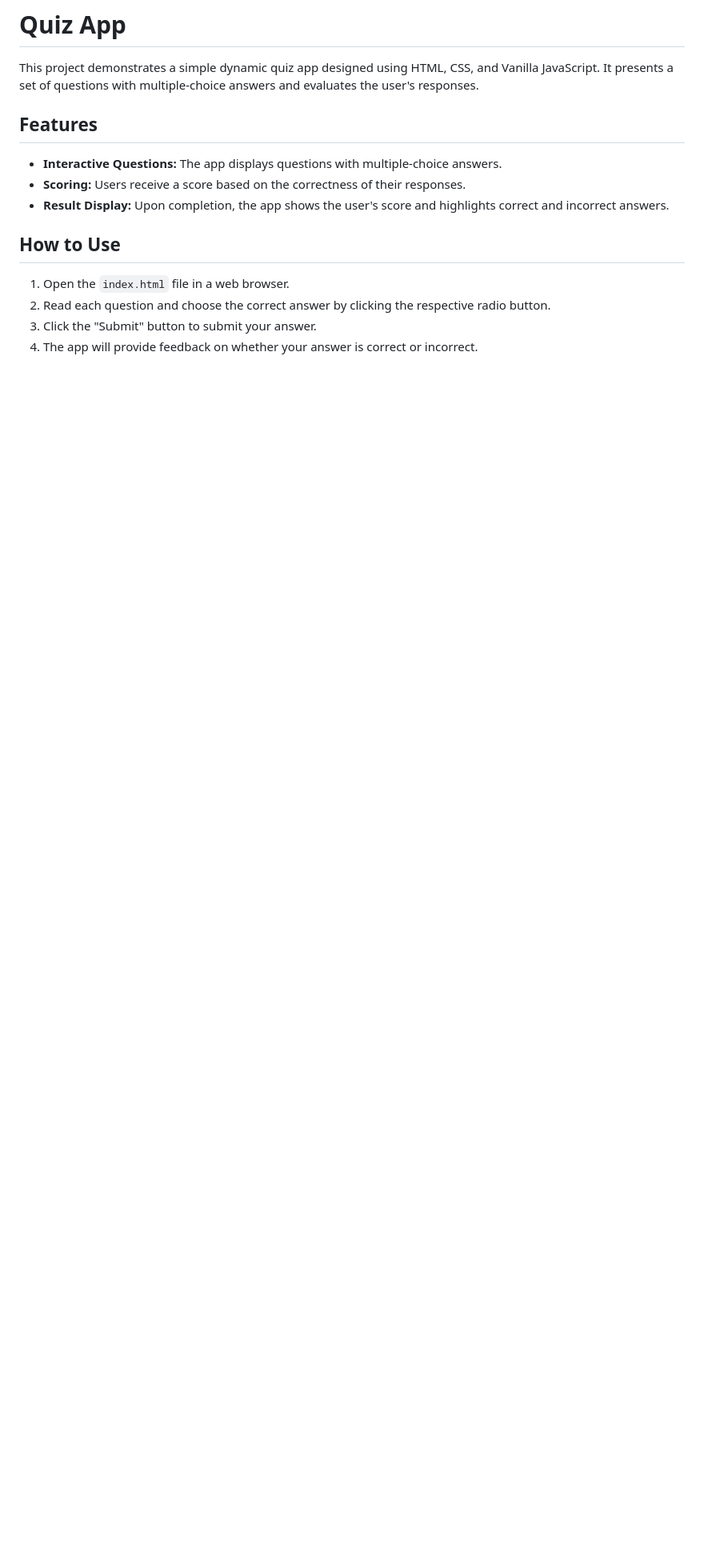
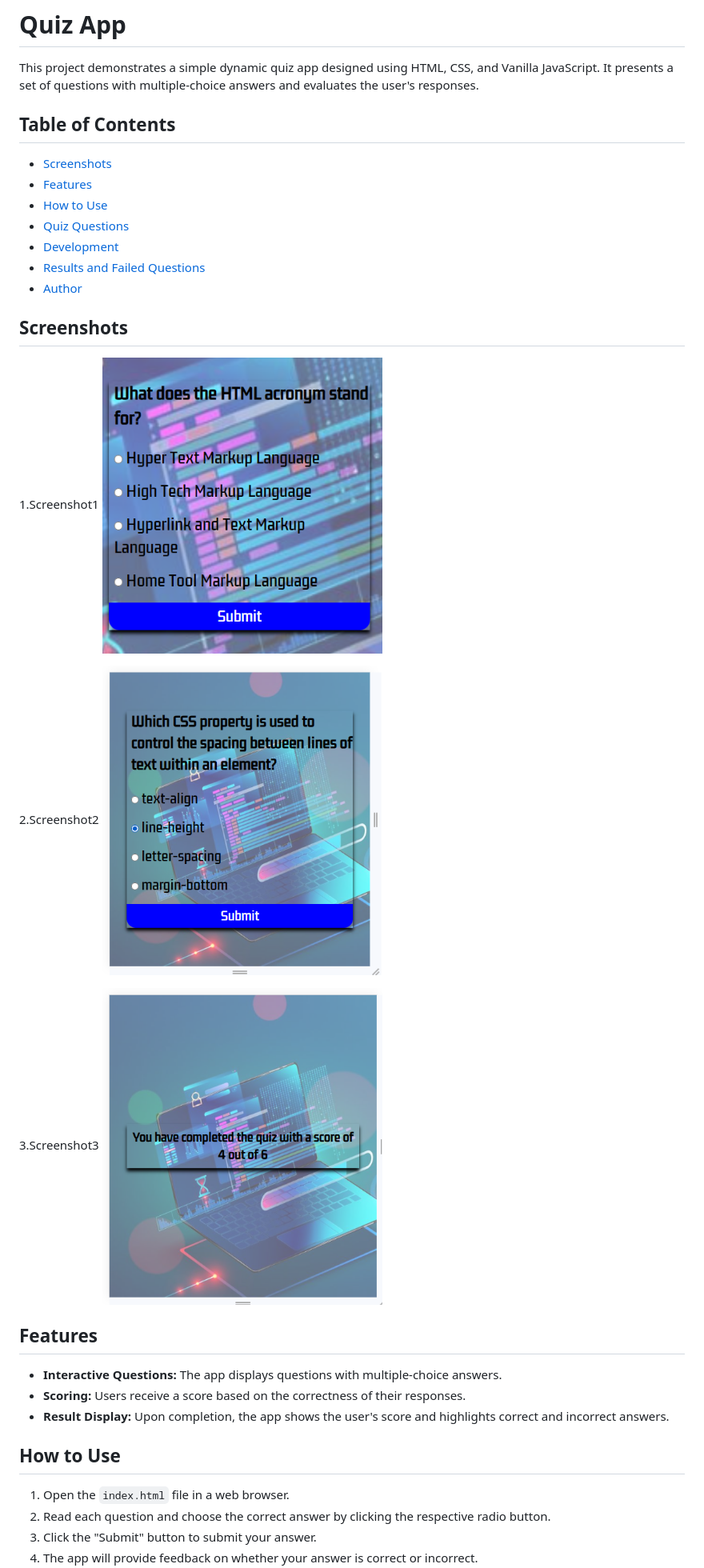
Before and after one commit to HoseaNganga/Quiz-App-Project, a Markdown page: README.md, the part around the change. Shown: that part at 80% size. Rendered like a GitHub page; pictures changed too: screenshots/screenshot1.PNG (added), screenshots/screenshot2.PNG (added), screenshots/screenshot3.PNG (added); blank space fills up the shorter version.

Commit message:
update screenshots

```diff
--- a/README.md
+++ b/README.md
@@ -1,6 +1,27 @@
 # Quiz App
 
 This project demonstrates a simple dynamic quiz app designed using HTML, CSS, and Vanilla JavaScript. It presents a set of questions with multiple-choice answers and evaluates the user's responses.
+
+## Table of Contents
+- [Screenshots](#screenshots)
+- [Features](#features)
+- [How to Use](#how-to-use)
+- [Quiz Questions](#quiz-questions)
+- [Development](#development)
+- [Results and Failed Questions](#results-and-failed-questions)
+- [Author](#author)
+
+## Screenshots
+
+1.Screenshot1
+<img src="screenshots/screenshot1.PNG" width="350px">
+
+2.Screenshot2
+<img src="screenshots/screenshot2.PNG" width="350px">
+
+3.Screenshot3
+<img src="screenshots/screenshot3.PNG" width="350px">
+
 
 ## Features
 
```
